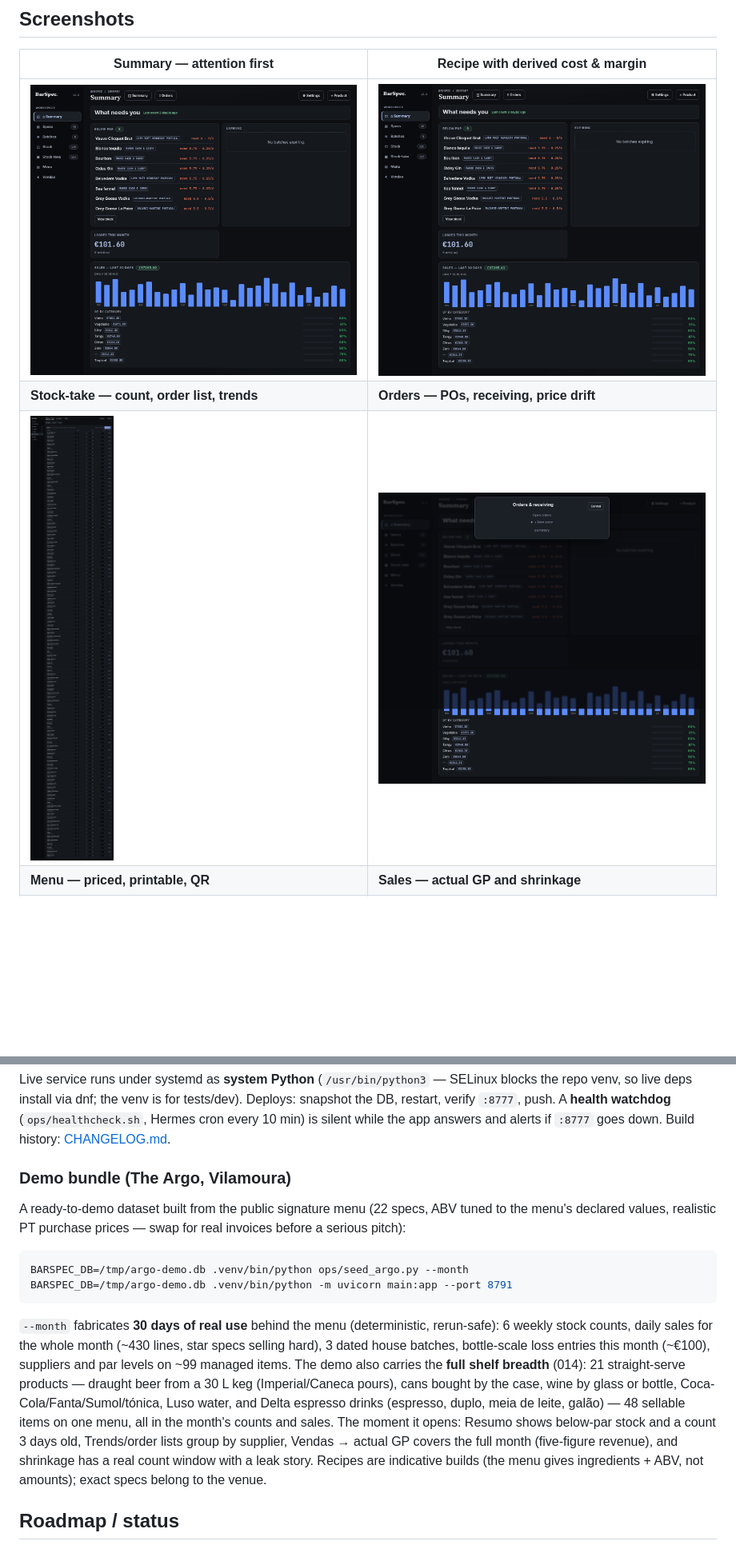
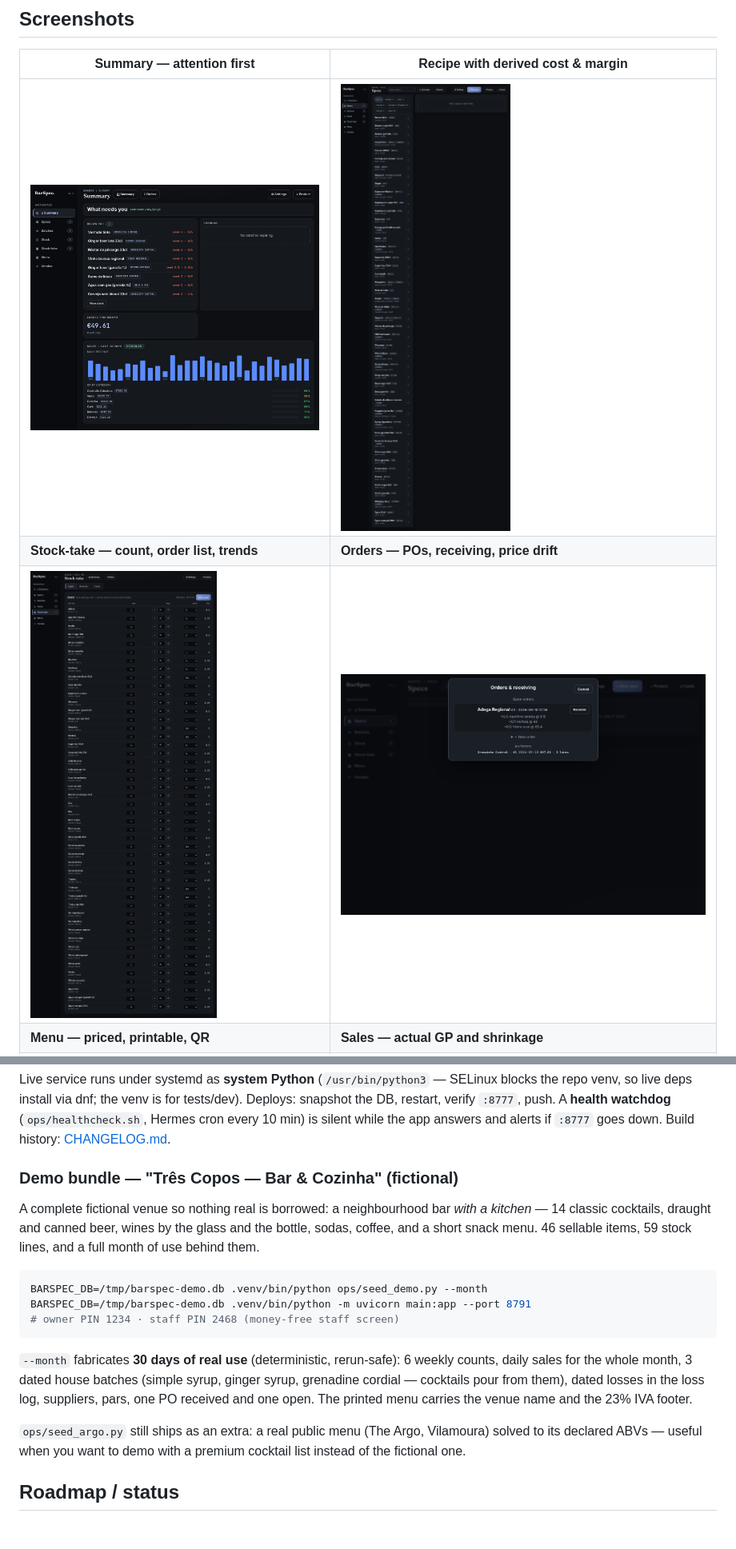
Before and after one commit to lel1guy/barspec, a Markdown page: README.md, 2 parts joined by grey strips. Shown at 80% size. Drawn GitHub-style; pictures changed too: docs/screenshots/hero-resumo.png, docs/screenshots/orders.png, docs/screenshots/spec-detail.png; blank space fills up the shorter version.

````diff
--- a/README.md
+++ b/README.md
@@ -172,31 +172,28 @@ tests/dev). Deploys: snapshot the DB, restart, verify `:8777`, push. A
 silent while the app answers and alerts if `:8777` goes down. Build history:
 [CHANGELOG.md](CHANGELOG.md).
 
-### Demo bundle (The Argo, Vilamoura)
+### Demo bundle — "Três Copos — Bar & Cozinha" (fictional)
 
-A ready-to-demo dataset built from the public signature menu (22 specs, ABV
-tuned to the menu's declared values, realistic PT purchase prices — swap for
-real invoices before a serious pitch):
+A complete fictional venue so nothing real is borrowed: a neighbourhood bar
+*with a kitchen* — 14 classic cocktails, draught and canned beer, wines by
+the glass and the bottle, sodas, coffee, and a short snack menu. 46 sellable
+items, 59 stock lines, and a full month of use behind them.
 
 ```bash
-BARSPEC_DB=/tmp/argo-demo.db .venv/bin/python ops/seed_argo.py --month
-BARSPEC_DB=/tmp/argo-demo.db .venv/bin/python -m uvicorn main:app --port 8791
+BARSPEC_DB=/tmp/barspec-demo.db .venv/bin/python ops/seed_demo.py --month
+BARSPEC_DB=/tmp/barspec-demo.db .venv/bin/python -m uvicorn main:app --port 8791
+# owner PIN 1234 · staff PIN 2468 (money-free staff screen)
 ```
 
-`--month` fabricates **30 days of real use** behind the menu (deterministic,
-rerun-safe): 6 weekly stock counts, daily sales for the whole month (~430
-lines, star specs selling hard), 3 dated house batches, bottle-scale loss
-entries this month (~€100), suppliers and par levels on ~99 managed items.
-The demo also carries the **full shelf breadth** (014): 21 straight-serve
-products — draught beer from a 30 L keg (Imperial/Caneca pours), cans bought
-by the case, wine by glass or bottle, Coca-Cola/Fanta/Sumol/tónica, Luso
-water, and Delta espresso drinks (espresso, duplo, meia de leite, galão) —
-48 sellable items on one menu, all in the month's counts and sales.
-The moment it opens: Resumo shows below-par stock and a count 3 days old,
-Trends/order lists group by supplier, Vendas → actual GP covers the full
-month (five-figure revenue), and shrinkage has a real count window with a
-leak story. Recipes are indicative builds (the menu gives ingredients + ABV,
-not amounts); exact specs belong to the venue.
+`--month` fabricates **30 days of real use** (deterministic, rerun-safe):
+6 weekly counts, daily sales for the whole month, 3 dated house batches
+(simple syrup, ginger syrup, grenadine cordial — cocktails pour from them),
+dated losses in the loss log, suppliers, pars, one PO received and one open.
+The printed menu carries the venue name and the 23% IVA footer.
+
+`ops/seed_argo.py` still ships as an extra: a real public menu (The Argo,
+Vilamoura) solved to its declared ABVs — useful when you want to demo with a
+premium cocktail list instead of the fictional one.
 
 ## Roadmap / status
 
````
Also changed, not shown: CHANGELOG.md (+17 -0 lines), README.pt-PT.md (+18 -22 lines), docs/screenshots/menu.png, docs/screenshots/sales.png, 3 other files.
